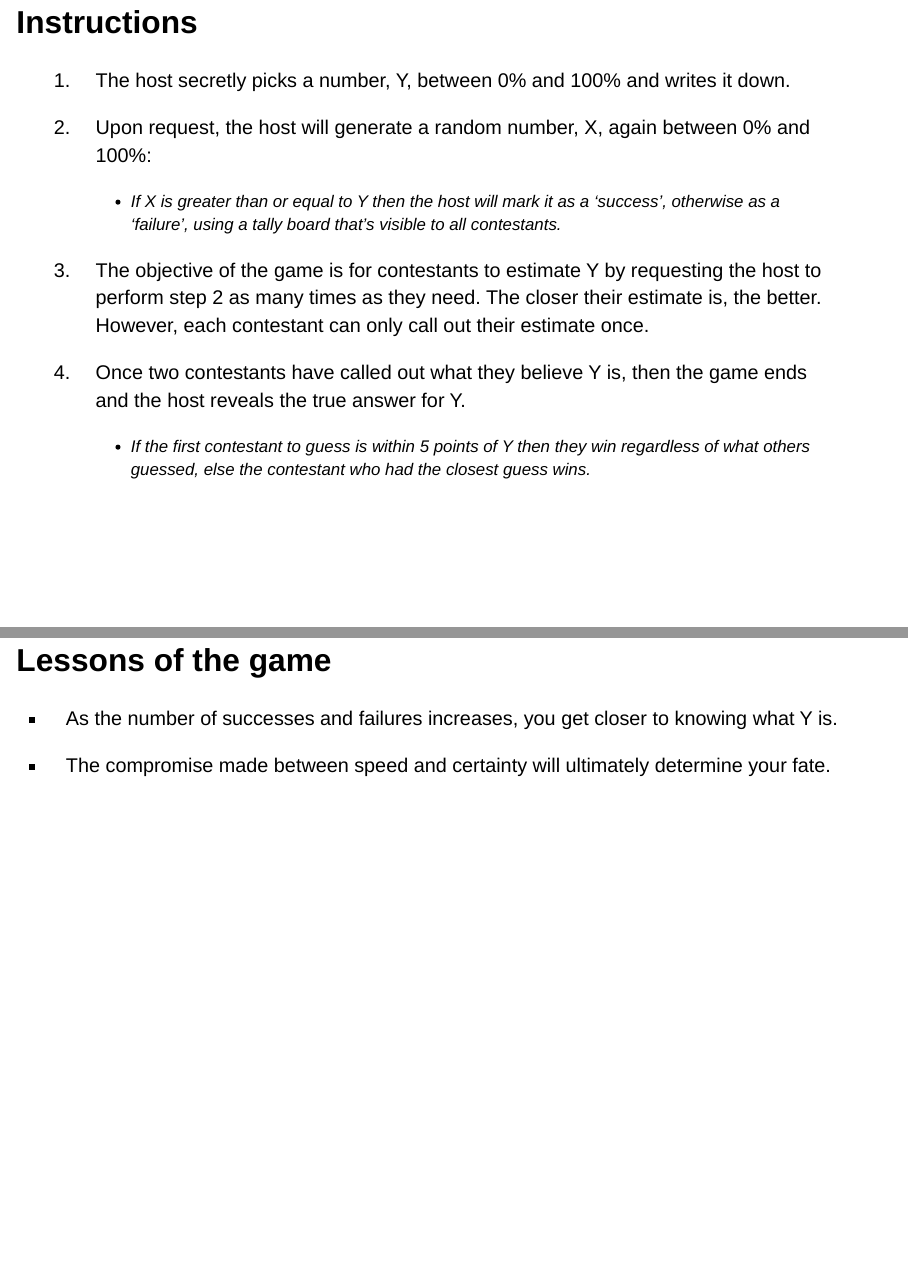
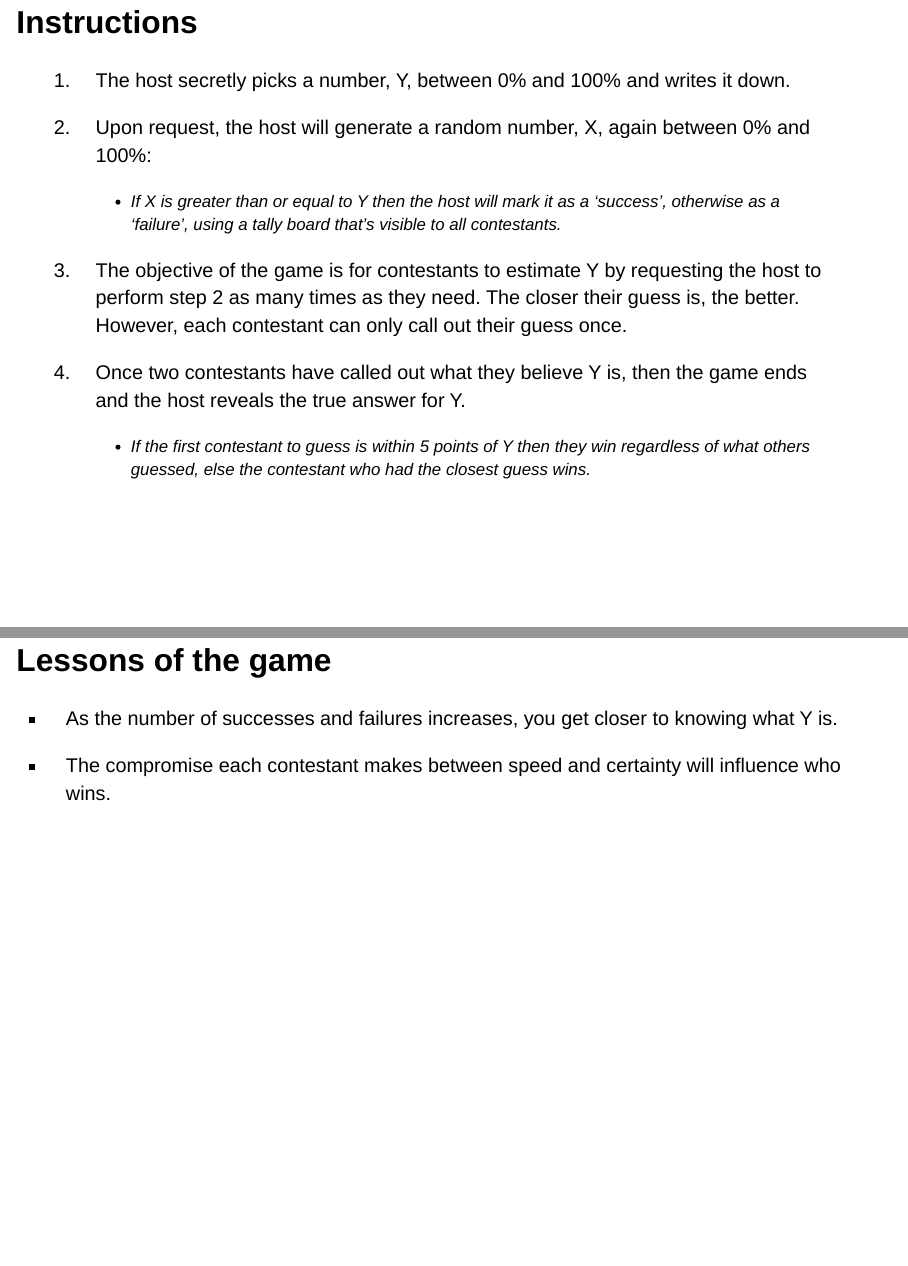
Before and after one commit to jdeboer/measurecamp2022, a Quarto document (bayes-ab-testing.qmd): pages 40 and 41 of 41, joined at a grey line. Rendered offline with R 4.5, knitr and Pandoc in place of Quarto, with nearby package versions; drawn as Slidy slides in place of the format the file asks for; code that draws random numbers runs with fixed seeds of ours; some code elsewhere in the file could not run offline.

Commit message:
Update game instructions

```diff
--- a/bayes-ab-testing.qmd
+++ b/bayes-ab-testing.qmd
@@ -827,7 +827,7 @@ This way, you can determine the shape parameters based on centrality and spread.
 
     -   If X is greater than or equal to Y then the host will mark it as a 'success', otherwise as a 'failure', using a tally board that's visible to all contestants.
 
-3.  The objective of the game is for contestants to estimate Y by requesting the host to perform step 2 as many times as they need. The closer their estimate is, the better. However, each contestant can only call out their estimate once.
+3.  The objective of the game is for contestants to estimate Y by requesting the host to perform step 2 as many times as they need. The closer their guess is, the better. However, each contestant can only call out their guess once.
 
 4.  Once two contestants have called out what they believe Y is, then the game ends and the host reveals the true answer for Y.
 
@@ -837,4 +837,4 @@ This way, you can determine the shape parameters based on centrality and spread.
 
 -   As the number of successes and failures increases, you get closer to knowing what Y is.
 
--   The compromise made between speed and certainty will ultimately determine your fate.
+-   The compromise each contestant makes between speed and certainty will influence who wins.
```
